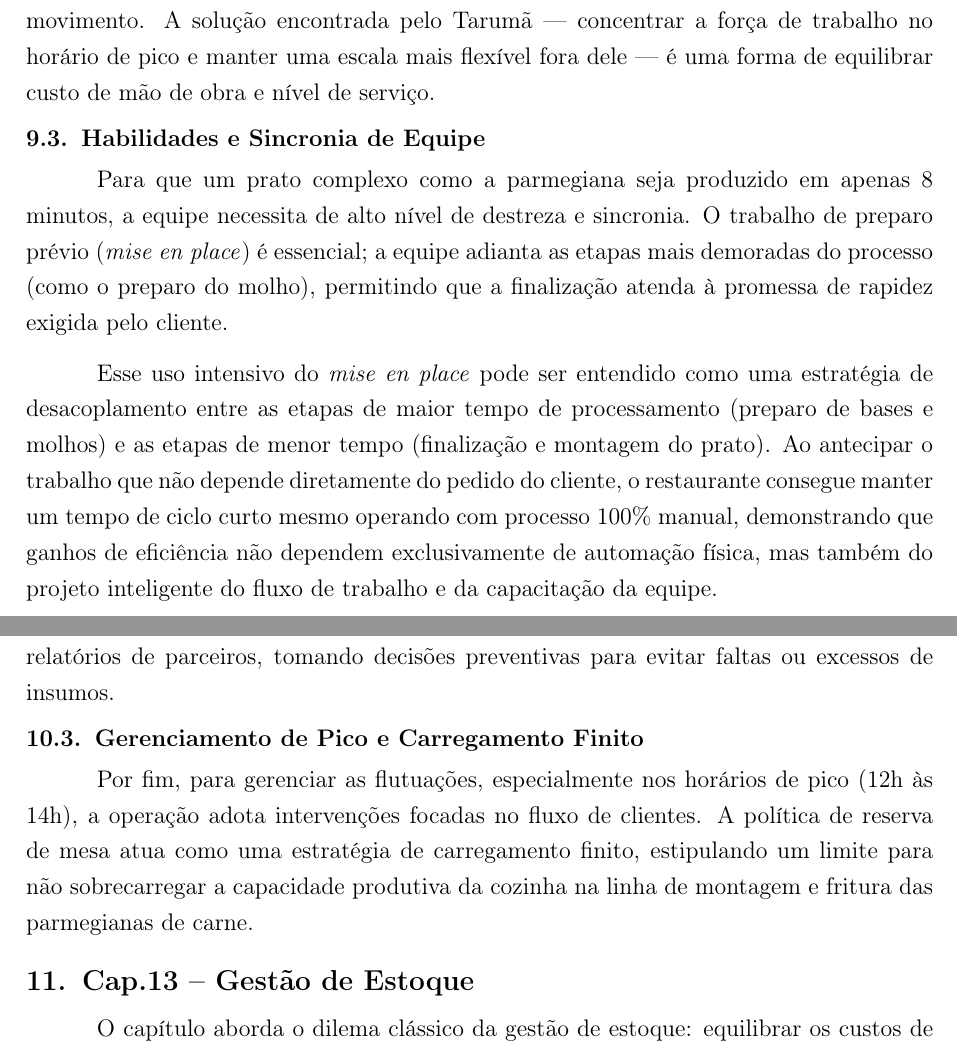
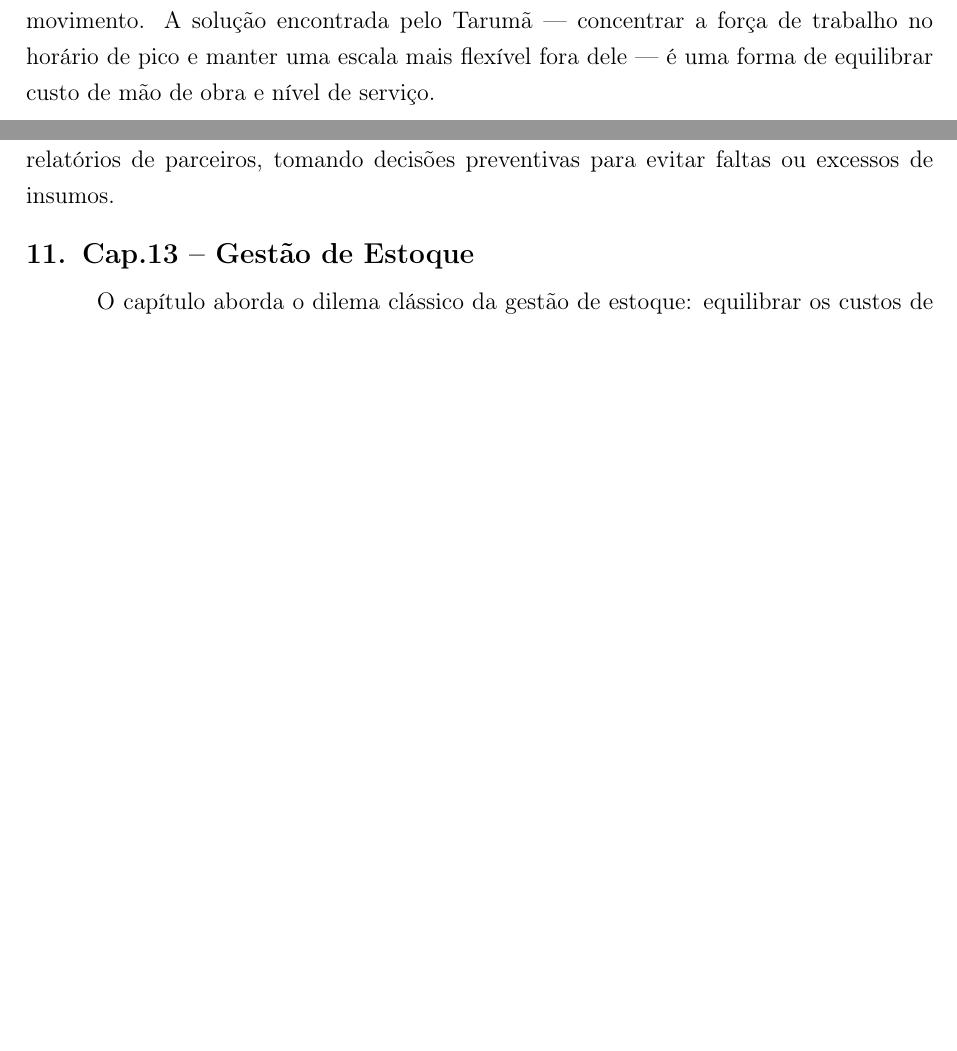
Before and after one commit to TiagoUNB/ProjetoFinalGPEQ, a LaTeX document (DocumentoProjeto.tex): two parts of pages 16 and 17 of 22, joined at a grey line, cut so that both start at the same text, the shorter picture padded with empty space. Compiled offline with pdfLaTeX.

Commit message:
docs: remove subsections on team skills and peak management from the report

```diff
--- a/DocumentoProjeto.tex
+++ b/DocumentoProjeto.tex
@@ -329,12 +329,6 @@ O estabelecimento possui um horário de funcionamento extenso, abrindo às 11h e
 
 Esse dimensionamento de capacidade ilustra um desafio clássico de operações de serviço com alta variabilidade de demanda ao longo do dia: a equipe precisa estar dimensionada para o pico (12h–14h), mas isso gera ociosidade relativa em horários de menor movimento. A solução encontrada pelo Tarumã — concentrar a força de trabalho no horário de pico e manter uma escala mais flexível fora dele — é uma forma de equilibrar custo de mão de obra e nível de serviço.
 
-\subsection{Habilidades e Sincronia de Equipe}
-
-Para que um prato complexo como a parmegiana seja produzido em apenas 8 minutos, a equipe necessita de alto nível de destreza e sincronia. O trabalho de preparo prévio (\textit{mise en place}) é essencial; a equipe adianta as etapas mais demoradas do processo (como o preparo do molho), permitindo que a finalização atenda à promessa de rapidez exigida pelo cliente.
-
-Esse uso intensivo do \textit{mise en place} pode ser entendido como uma estratégia de desacoplamento entre as etapas de maior tempo de processamento (preparo de bases e molhos) e as etapas de menor tempo (finalização e montagem do prato). Ao antecipar o trabalho que não depende diretamente do pedido do cliente, o restaurante consegue manter um tempo de ciclo curto mesmo operando com processo 100\% manual, demonstrando que ganhos de eficiência não dependem exclusivamente de automação física, mas também do projeto inteligente do fluxo de trabalho e da capacitação da equipe.
-
 % ============================================================
 % 10. CAP 10 – PLANEJAMENTO E CONTROLE
 % ============================================================
@@ -347,9 +341,6 @@ No caso prático em análise, essa dinâmica fica evidente no desafio de equilib
 
 \subsection{Razão P:D e Gestão de Demanda Independente}
 Para otimizar o tempo de espera do cliente, a operação busca melhorar sua razão P:D, que compara o tempo de atravessamento produtivo (P) com o tempo de demanda ou espera do cliente (D). O restaurante reduz seu tempo interno ao manter os bifes de carne com gramatura pré-porcionada, aproximando-se de uma operação de "criação parcial e entrega sob encomenda" que permite confeccionar a parmegiana de carne em cerca de 8 minutos, somando-se 2 minutos adicionais em que o prato fica parado antes de ser servido (totalizando 10 minutos de preparo). Ademais, por estar sujeito à demanda independente — na qual as requisições dos clientes são aleatórias e sem visibilidade antecipada firme —, o restaurante foca seu controle de suprimentos em estoques semanais ajustados por relatórios de parceiros, tomando decisões preventivas para evitar faltas ou excessos de insumos.
-
-\subsection{Gerenciamento de Pico e Carregamento Finito}
-Por fim, para gerenciar as flutuações, especialmente nos horários de pico (12h às 14h), a operação adota intervenções focadas no fluxo de clientes. A política de reserva de mesa atua como uma estratégia de carregamento finito, estipulando um limite para não sobrecarregar a capacidade produtiva da cozinha na linha de montagem e fritura das parmegianas de carne.
 
 % ============================================================
 % 11. CAP 13 – GESTÃO DE ESTOQUE
```
Also changed, not shown: DocumentoProjeto.tex (2 more changed lines).
